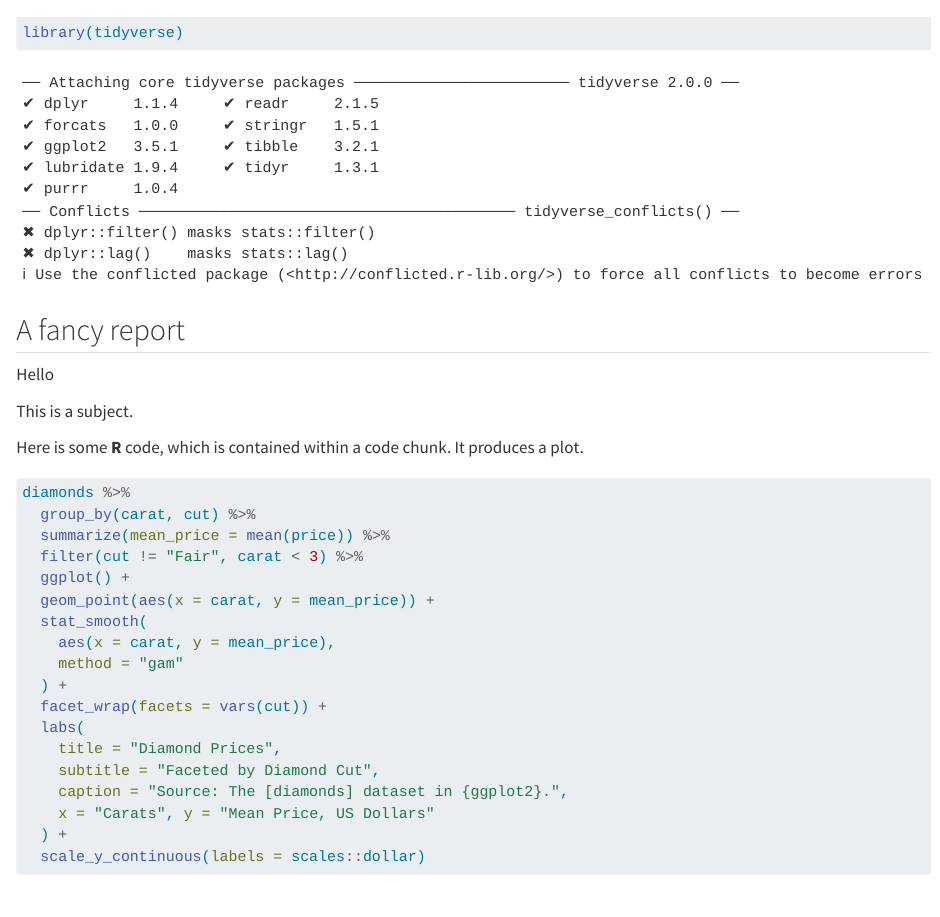
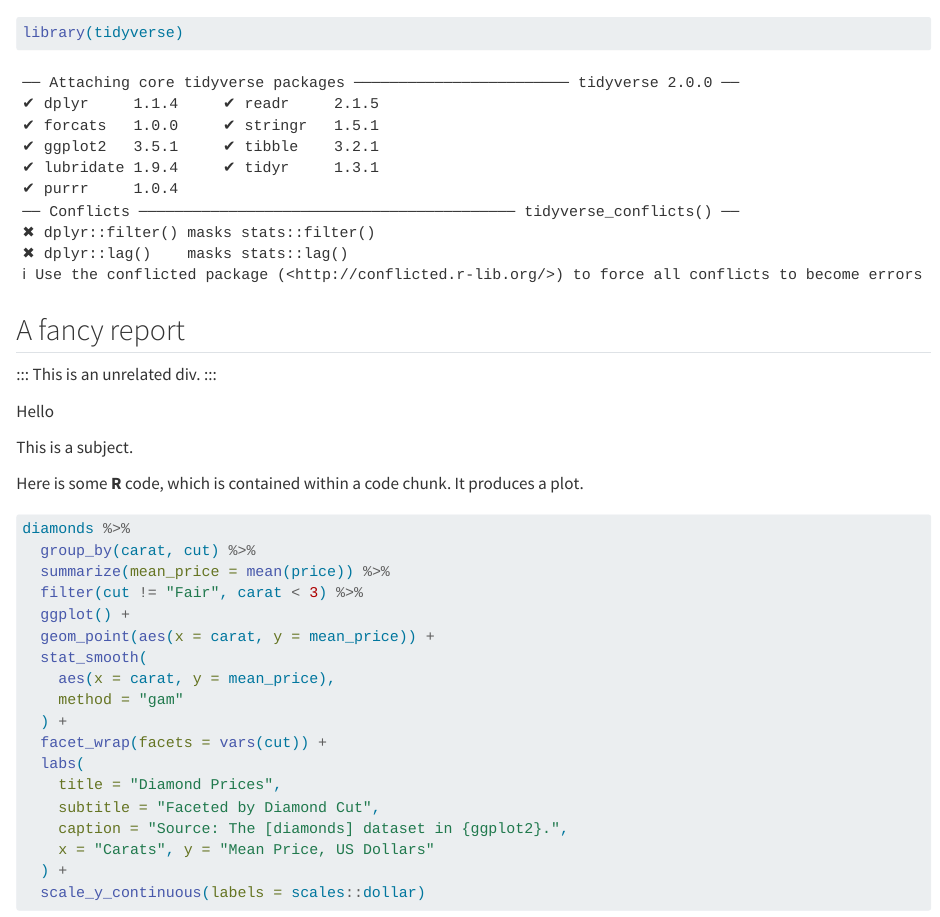
Before and after one commit to rich-iannone/quarto-email, a Quarto document (report.qmd): the page in a window 1100 px wide, from its top. Rendered offline with R 4.5, knitr and Pandoc in place of Quarto, with nearby package versions.

Commit message:
Update report.qmd

````diff
--- a/report.qmd
+++ b/report.qmd
@@ -15,6 +15,11 @@ library(tidyverse)
 ```
 
 ## A fancy report
+
+:::
+This is an unrelated div.
+:::
+
 
 Hello
 
````
